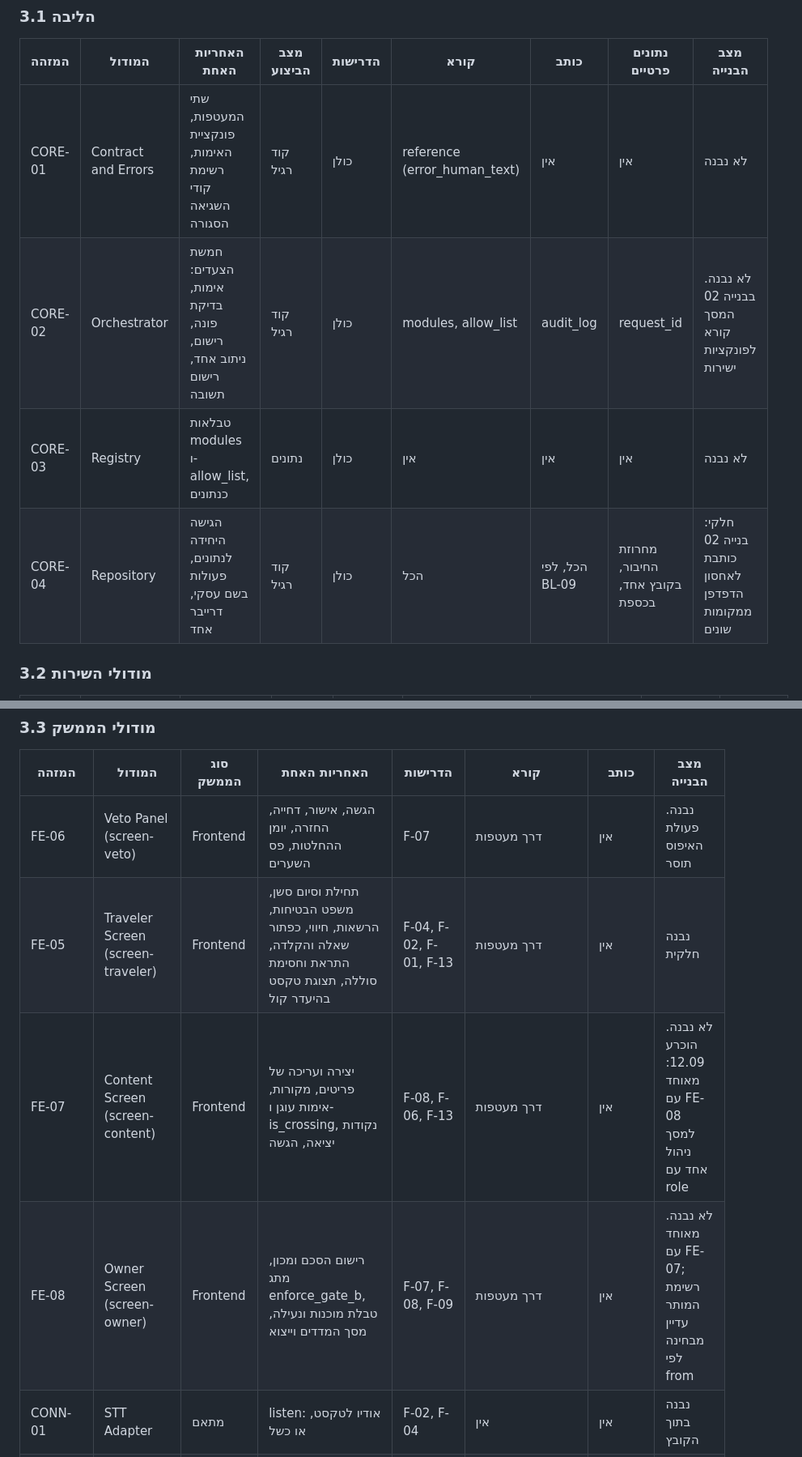
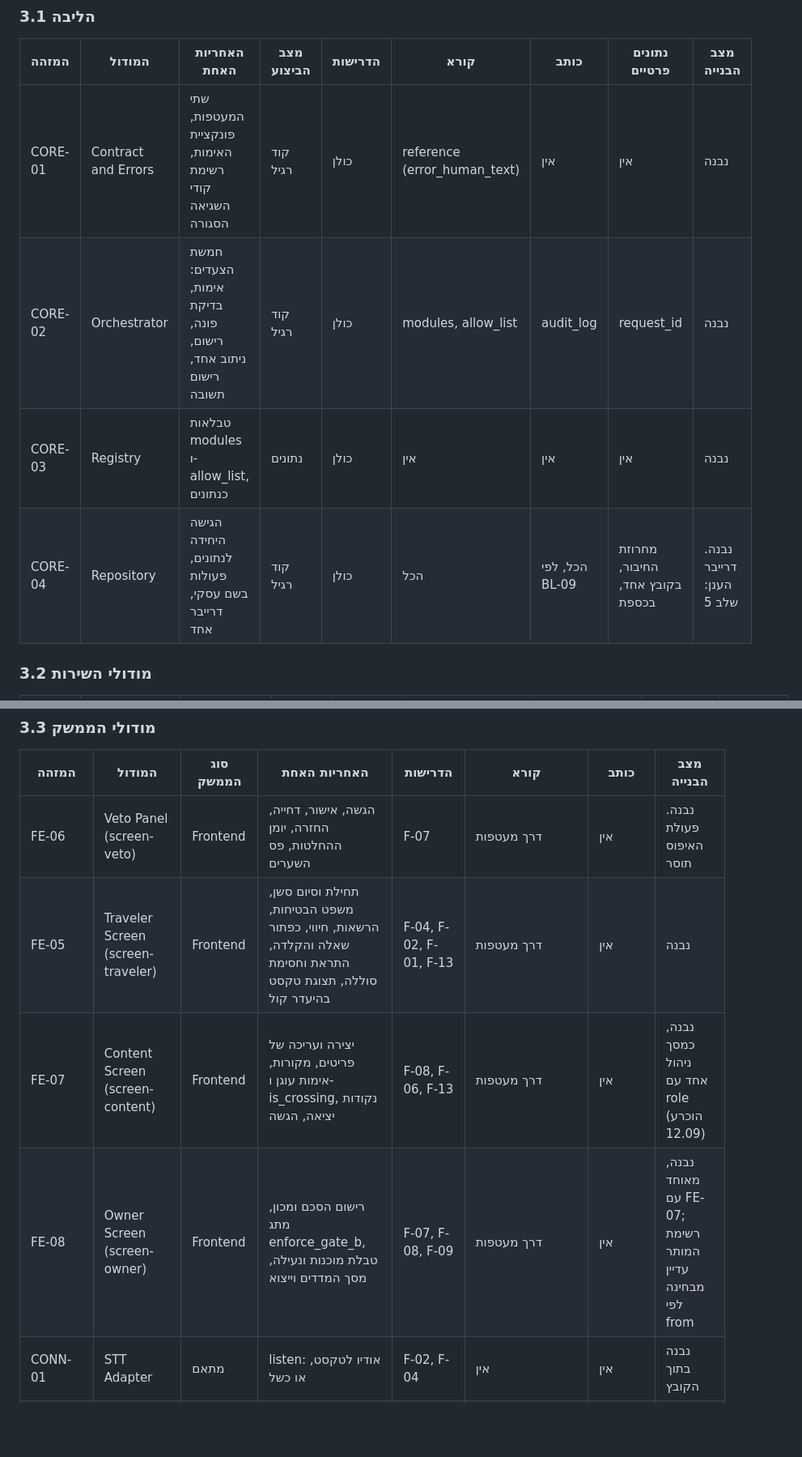
Before and after one commit to yb2517/mora-derech-2, a Markdown page: docs/doc-module-map-v3.md, 2 parts joined by grey strips. Shown at 81% size. Rendered like a GitHub page; blank space fills up the shorter version.

```diff
--- a/docs/doc-module-map-v3.md
+++ b/docs/doc-module-map-v3.md
@@ -128,10 +130,10 @@
 
 | המזהה | המודול | האחריות האחת | מצב הביצוע | הדרישות | קורא | כותב | נתונים פרטיים | מצב הבנייה |
 |---|---|---|---|---|---|---|---|---|
-| CORE-01 | Contract and Errors | שתי המעטפות, פונקציית האימות, רשימת קודי השגיאה הסגורה | קוד רגיל | כולן | reference (error_human_text) | אין | אין | לא נבנה |
-| CORE-02 | Orchestrator | חמשת הצעדים: אימות, בדיקת פונה, רישום, ניתוב אחד, רישום תשובה | קוד רגיל | כולן | modules, allow_list | audit_log | request_id | לא נבנה. בבנייה 02 המסך קורא לפונקציות ישירות |
-| CORE-03 | Registry | טבלאות modules ו-allow_list, כנתונים | נתונים | כולן | אין | אין | אין | לא נבנה |
-| CORE-04 | Repository | הגישה היחידה לנתונים, פעולות בשם עסקי, דרייבר אחד | קוד רגיל | כולן | הכל | הכל, לפי BL-09 | מחרוזת החיבור, בקובץ אחד, בכספת | חלקי: בנייה 02 כותבת לאחסון הדפדפן ממקומות שונים |
+| CORE-01 | Contract and Errors | שתי המעטפות, פונקציית האימות, רשימת קודי השגיאה הסגורה | קוד רגיל | כולן | reference (error_human_text) | אין | אין | נבנה |
+| CORE-02 | Orchestrator | חמשת הצעדים: אימות, בדיקת פונה, רישום, ניתוב אחד, רישום תשובה | קוד רגיל | כולן | modules, allow_list | audit_log | request_id | נבנה |
+| CORE-03 | Registry | טבלאות modules ו-allow_list, כנתונים | נתונים | כולן | אין | אין | אין | נבנה |
+| CORE-04 | Repository | הגישה היחידה לנתונים, פעולות בשם עסקי, דרייבר אחד | קוד רגיל | כולן | הכל | הכל, לפי BL-09 | מחרוזת החיבור, בקובץ אחד, בכספת | נבנה. דרייבר הענן: שלב 5 |
 
 ### 3.2 מודולי השירות
 
@@ -149,9 +151,9 @@
 | המזהה | המודול | סוג הממשק | האחריות האחת | הדרישות | קורא | כותב | מצב הבנייה |
 |---|---|---|---|---|---|---|---|
 | FE-06 | Veto Panel (screen-veto) | Frontend | הגשה, אישור, דחייה, החזרה, יומן ההחלטות, פס השערים | F-07 | דרך מעטפות | אין | נבנה. פעולת האיפוס תוסר |
-| FE-05 | Traveler Screen (screen-traveler) | Frontend | תחילת וסיום סשן, משפט הבטיחות, הרשאות, חיווי, כפתור שאלה והקלדה, התראת וחסימת סוללה, תצוגת טקסט בהיעדר קול | F-04, F-02, F-01, F-13 | דרך מעטפות | אין | נבנה חלקית |
-| FE-07 | Content Screen (screen-content) | Frontend | יצירה ועריכה של פריטים, מקורות, אימות עוגן ו-is_crossing, נקודות יציאה, הגשה | F-08, F-06, F-13 | דרך מעטפות | אין | לא נבנה. הוכרע 12.09: מאוחד עם FE-08 למסך ניהול אחד עם role |
-| FE-08 | Owner Screen (screen-owner) | Frontend | רישום הסכם ומכון, מתג enforce_gate_b, טבלת מוכנות ונעילה, מסך המדדים וייצוא | F-07, F-08, F-09 | דרך מעטפות | אין | לא נבנה. מאוחד עם FE-07; רשימת המותר עדיין מבחינה לפי from |
+| FE-05 | Traveler Screen (screen-traveler) | Frontend | תחילת וסיום סשן, משפט הבטיחות, הרשאות, חיווי, כפתור שאלה והקלדה, התראת וחסימת סוללה, תצוגת טקסט בהיעדר קול | F-04, F-02, F-01, F-13 | דרך מעטפות | אין | נבנה |
+| FE-07 | Content Screen (screen-content) | Frontend | יצירה ועריכה של פריטים, מקורות, אימות עוגן ו-is_crossing, נקודות יציאה, הגשה | F-08, F-06, F-13 | דרך מעטפות | אין | נבנה, כמסך ניהול אחד עם role (הוכרע 12.09) |
+| FE-08 | Owner Screen (screen-owner) | Frontend | רישום הסכם ומכון, מתג enforce_gate_b, טבלת מוכנות ונעילה, מסך המדדים וייצוא | F-07, F-08, F-09 | דרך מעטפות | אין | נבנה, מאוחד עם FE-07; רשימת המותר עדיין מבחינה לפי from |
 | CONN-01 | STT Adapter | מתאם | listen: אודיו לטקסט, או כשל | F-02, F-04 | אין | אין | נבנה בתוך הקובץ |
 | CONN-02 | TTS Adapter | מתאם | speak ו-stop, קול עברי מפורש, שרשור, השהיה אחרי ביטול | F-02 | reference (voice_id, voice_rate) | אין | נבנה בתוך הקובץ |
 | CONN-03 | Location Adapter | מתאם | דגימות מיקום מהמכשיר, או מהסימולטור, באותה צורה | F-01 | reference (interval) | אין | נבנה בתוך הקובץ |
```
Also changed, not shown: other parts of docs/doc-module-map-v3.md (+20 -14 lines).
